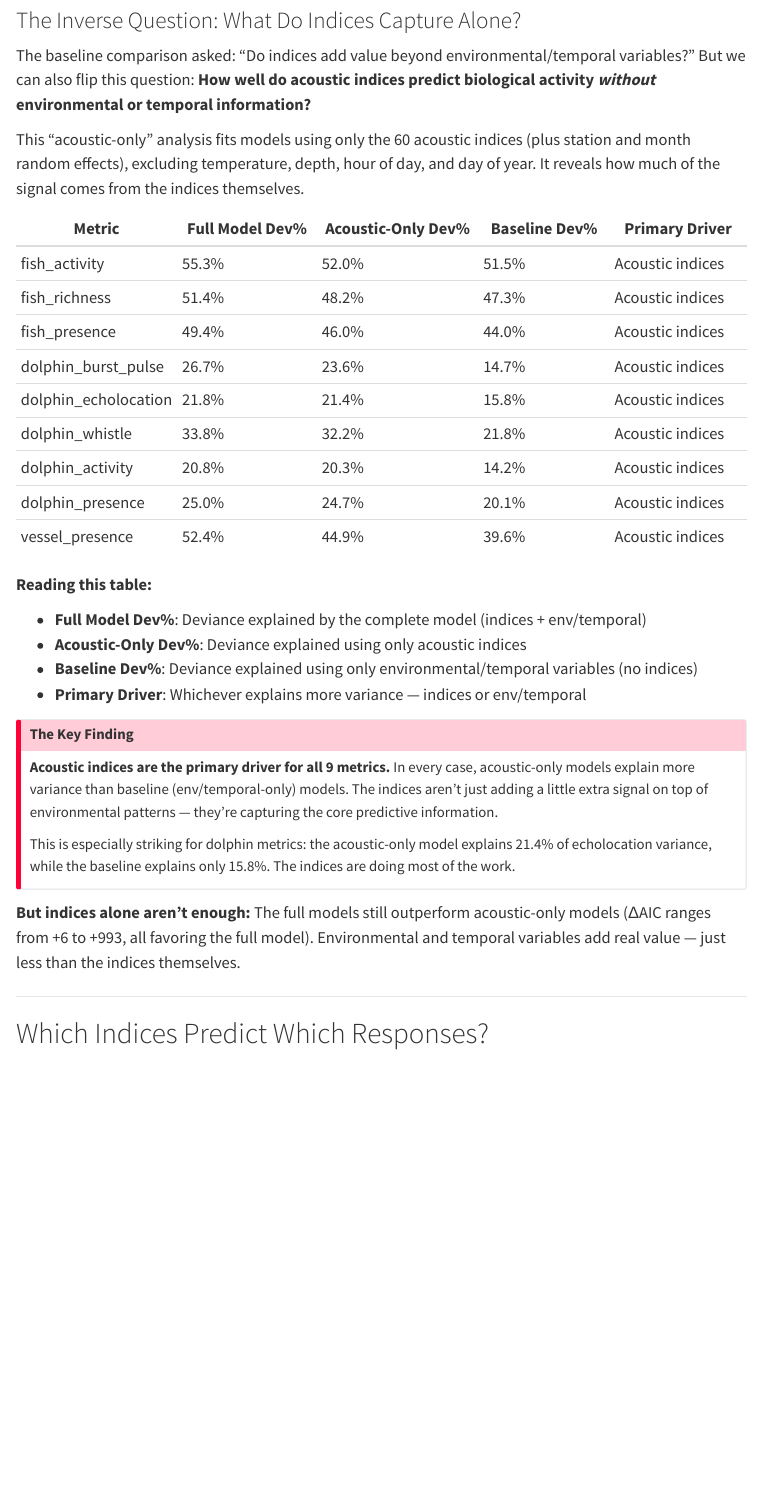
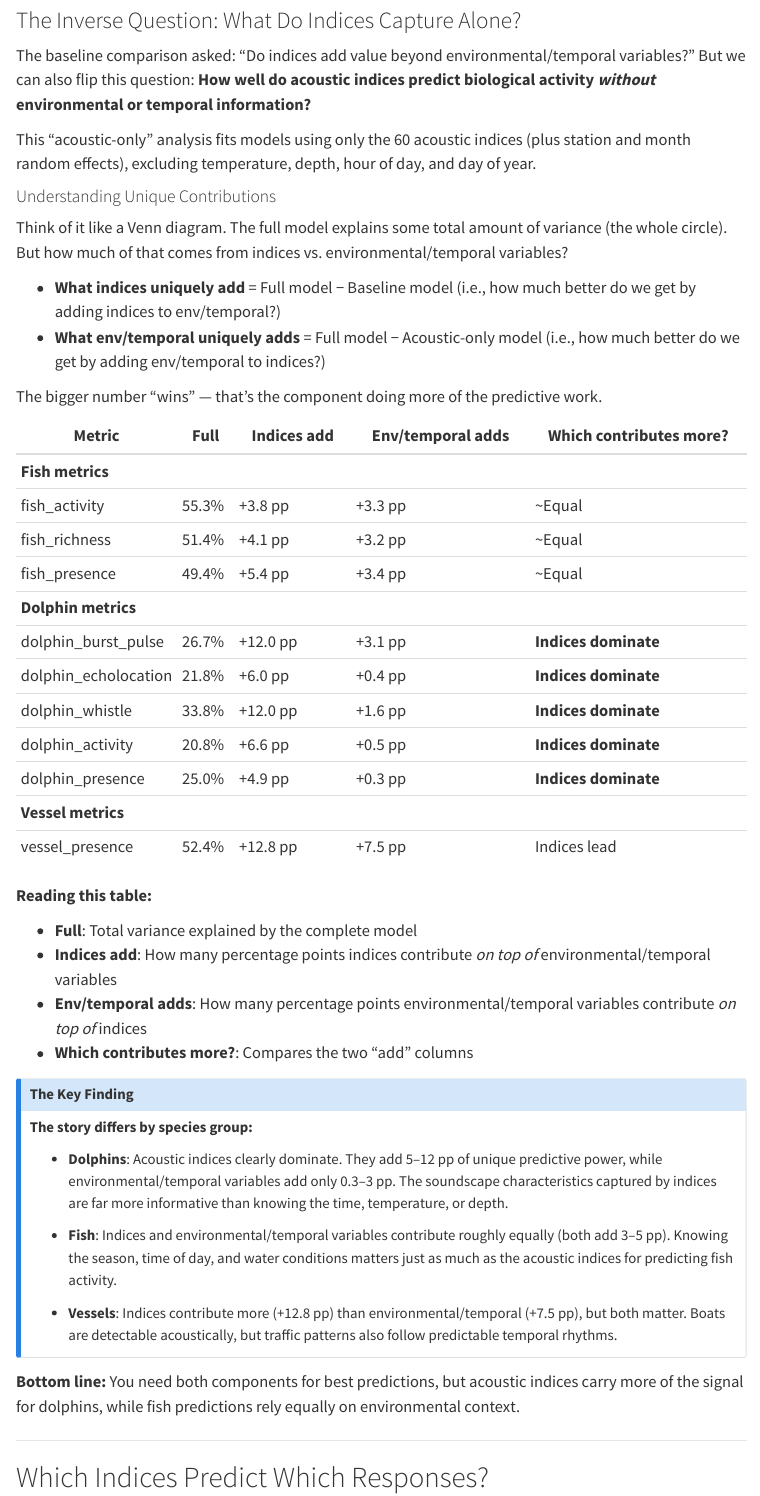
Before and after one commit to Waveform-Analytics/mbon-indices-study, a Quarto document (docs/results-viewer.qmd): the page in a window 1100 px wide, from 3710 px down. Rendered offline with R 4.5, knitr and Pandoc in place of Quarto, with nearby package versions; menus at the side of the page are left out.

Commit message:
Clarify acoustic-only vs baseline comparison with unique contributions
Revised the "Inverse Question" section based on Liz's feedback. The previous
framing overstated indices as "primary driver" when the advantage was small
for fish metrics. New version:

- Shows unique contribution of each component (indices add X pp, env adds Y pp)
- Explains the Venn diagram logic for non-statisticians
- Breaks down findings by species group: dolphins (indices dominate),
  fish (~equal), vessels (indices lead but env matters)

Co-Authored-By: Claude Opus 4.5 <noreply@anthropic.com>

```diff
--- a/docs/results-viewer.qmd
+++ b/docs/results-viewer.qmd
@@ -135,36 +135,52 @@ Indices improve predictions at every single station. The pattern is robust — i
 
 The baseline comparison asked: "Do indices add value beyond environmental/temporal variables?" But we can also flip this question: **How well do acoustic indices predict biological activity *without* environmental or temporal information?**
 
-This "acoustic-only" analysis fits models using only the 60 acoustic indices (plus station and month random effects), excluding temperature, depth, hour of day, and day of year. It reveals how much of the signal comes from the indices themselves.
+This "acoustic-only" analysis fits models using only the 60 acoustic indices (plus station and month random effects), excluding temperature, depth, hour of day, and day of year.
 
-| Metric | Full Model Dev% | Acoustic-Only Dev% | Baseline Dev% | Primary Driver |
-|--------|-----------------|-------------------|---------------|----------------|
-| fish_activity | 55.3% | 52.0% | 51.5% | Acoustic indices |
-| fish_richness | 51.4% | 48.2% | 47.3% | Acoustic indices |
-| fish_presence | 49.4% | 46.0% | 44.0% | Acoustic indices |
-| dolphin_burst_pulse | 26.7% | 23.6% | 14.7% | Acoustic indices |
-| dolphin_echolocation | 21.8% | 21.4% | 15.8% | Acoustic indices |
-| dolphin_whistle | 33.8% | 32.2% | 21.8% | Acoustic indices |
-| dolphin_activity | 20.8% | 20.3% | 14.2% | Acoustic indices |
-| dolphin_presence | 25.0% | 24.7% | 20.1% | Acoustic indices |
-| vessel_presence | 52.4% | 44.9% | 39.6% | Acoustic indices |
+#### Understanding Unique Contributions
+
+Think of it like a Venn diagram. The full model explains some total amount of variance (the whole circle). But how much of that comes from indices vs. environmental/temporal variables?
+
+- **What indices uniquely add** = Full model − Baseline model (i.e., how much better do we get by adding indices to env/temporal?)
+- **What env/temporal uniquely adds** = Full model − Acoustic-only model (i.e., how much better do we get by adding env/temporal to indices?)
+
+The bigger number "wins" — that's the component doing more of the predictive work.
+
+| Metric | Full | Indices add | Env/temporal adds | Which contributes more? |
+|--------|------|-------------|-------------------|------------------------|
+| **Fish metrics** | | | | |
+| fish_activity | 55.3% | +3.8 pp | +3.3 pp | ~Equal |
+| fish_richness | 51.4% | +4.1 pp | +3.2 pp | ~Equal |
+| fish_presence | 49.4% | +5.4 pp | +3.4 pp | ~Equal |
+| **Dolphin metrics** | | | | |
+| dolphin_burst_pulse | 26.7% | +12.0 pp | +3.1 pp | **Indices dominate** |
+| dolphin_echolocation | 21.8% | +6.0 pp | +0.4 pp | **Indices dominate** |
+| dolphin_whistle | 33.8% | +12.0 pp | +1.6 pp | **Indices dominate** |
+| dolphin_activity | 20.8% | +6.6 pp | +0.5 pp | **Indices dominate** |
+| dolphin_presence | 25.0% | +4.9 pp | +0.3 pp | **Indices dominate** |
+| **Vessel metrics** | | | | |
+| vessel_presence | 52.4% | +12.8 pp | +7.5 pp | Indices lead |
 
 **Reading this table:**
 
-- **Full Model Dev%**: Deviance explained by the complete model (indices + env/temporal)
-- **Acoustic-Only Dev%**: Deviance explained using only acoustic indices
-- **Baseline Dev%**: Deviance explained using only environmental/temporal variables (no indices)
-- **Primary Driver**: Whichever explains more variance — indices or env/temporal
+- **Full**: Total variance explained by the complete model
+- **Indices add**: How many percentage points indices contribute *on top of* environmental/temporal variables
+- **Env/temporal adds**: How many percentage points environmental/temporal variables contribute *on top of* indices
+- **Which contributes more?**: Compares the two "add" columns
 
-::: {.callout-important}
+::: {.callout-note}
 ## The Key Finding
 
-**Acoustic indices are the primary driver for all 9 metrics.** In every case, acoustic-only models explain more variance than baseline (env/temporal-only) models. The indices aren't just adding a little extra signal on top of environmental patterns — they're capturing the core predictive information.
+**The story differs by species group:**
 
-This is especially striking for dolphin metrics: the acoustic-only model explains 21.4% of echolocation variance, while the baseline explains only 15.8%. The indices are doing most of the work.
+- **Dolphins**: Acoustic indices clearly dominate. They add 5–12 pp of unique predictive power, while environmental/temporal variables add only 0.3–3 pp. The soundscape characteristics captured by indices are far more informative than knowing the time, temperature, or depth.
+
+- **Fish**: Indices and environmental/temporal variables contribute roughly equally (both add 3–5 pp). Knowing the season, time of day, and water conditions matters just as much as the acoustic indices for predicting fish activity.
+
+- **Vessels**: Indices contribute more (+12.8 pp) than environmental/temporal (+7.5 pp), but both matter. Boats are detectable acoustically, but traffic patterns also follow predictable temporal rhythms.
 :::
 
-**But indices alone aren't enough:** The full models still outperform acoustic-only models (ΔAIC ranges from +6 to +993, all favoring the full model). Environmental and temporal variables add real value — just less than the indices themselves.
+**Bottom line:** You need both components for best predictions, but acoustic indices carry more of the signal for dolphins, while fish predictions rely equally on environmental context.
 
 ---
 
```
